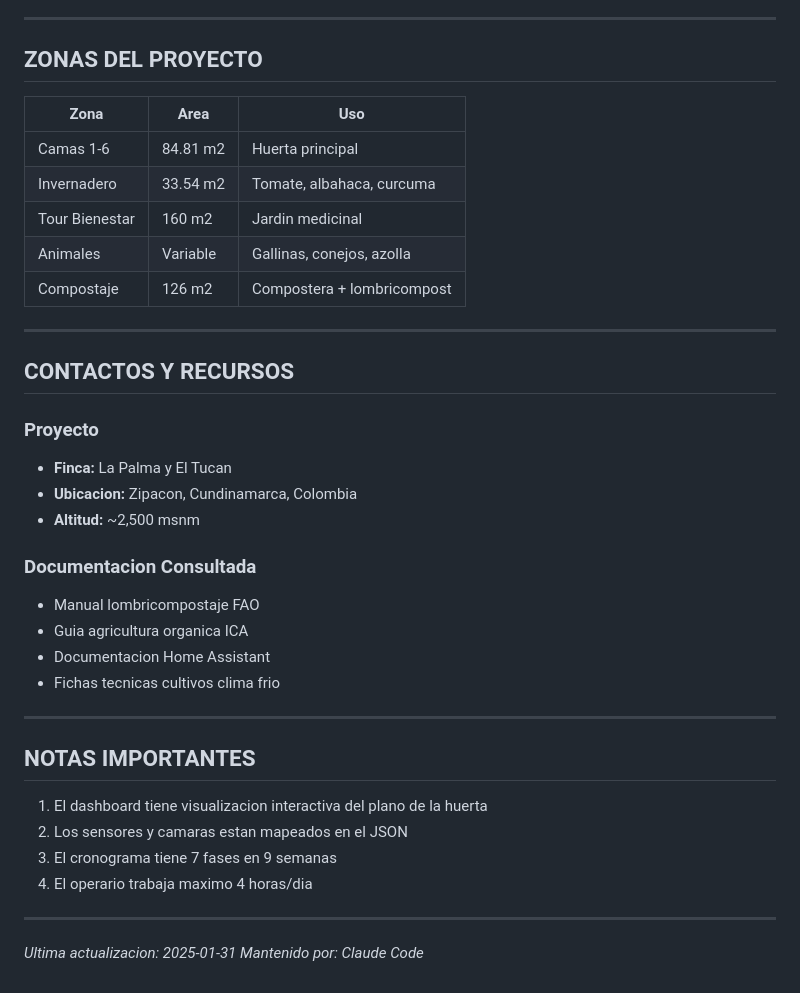
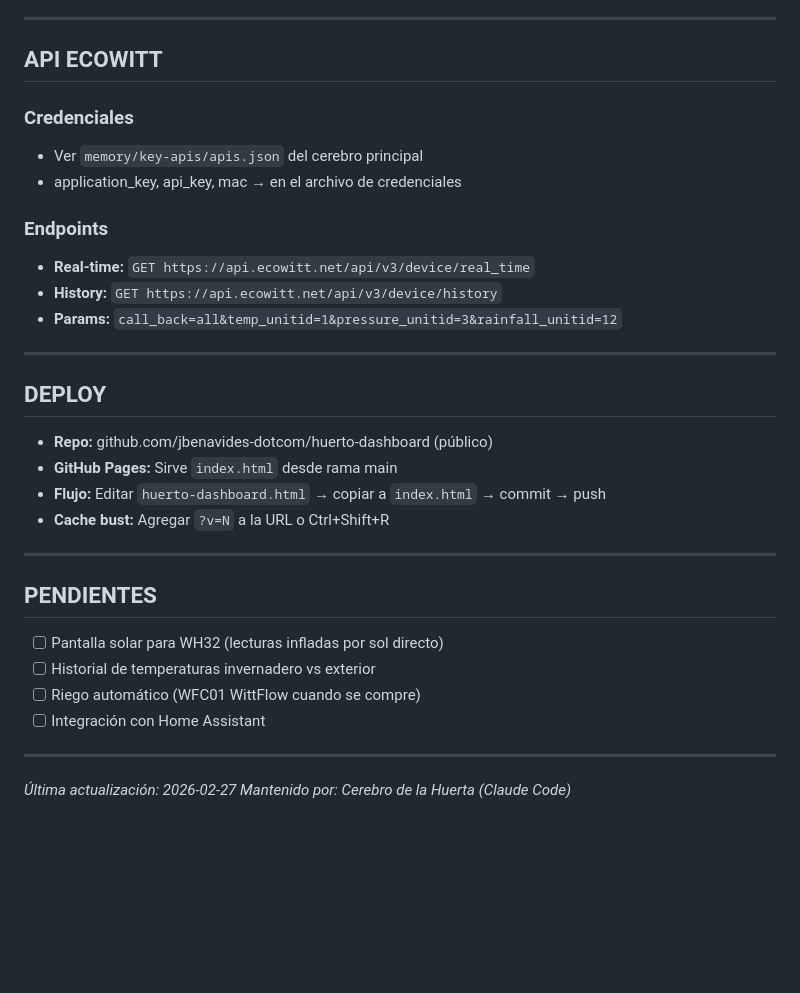
Before and after one commit to jbenavides-dotcom/huerto-dashboard, a Markdown page: CLAUDE.md, the part around one of its changes. Rendered like a GitHub page; blank space fills up the shorter version.

```diff
--- a/CLAUDE.md
+++ b/CLAUDE.md
@@ -165,41 +138,36 @@ data: Actualizacion de datos
 
 ---
 
-## ZONAS DEL PROYECTO
+## API ECOWITT
 
-| Zona | Area | Uso |
-|------|------|-----|
-| Camas 1-6 | 84.81 m2 | Huerta principal |
-| Invernadero | 33.54 m2 | Tomate, albahaca, curcuma |
-| Tour Bienestar | 160 m2 | Jardin medicinal |
-| Animales | Variable | Gallinas, conejos, azolla |
-| Compostaje | 126 m2 | Compostera + lombricompost |
+### Credenciales
+- Ver `memory/key-apis/apis.json` del cerebro principal
+- application_key, api_key, mac → en el archivo de credenciales
+
+### Endpoints
+- **Real-time:** `GET https://api.ecowitt.net/api/v3/device/real_time`
+- **History:** `GET https://api.ecowitt.net/api/v3/device/history`
+- **Params:** `call_back=all&temp_unitid=1&pressure_unitid=3&rainfall_unitid=12`
 
 ---
 
-## CONTACTOS Y RECURSOS
+## DEPLOY
 
-### Proyecto
-- **Finca:** La Palma y El Tucan
-- **Ubicacion:** Zipacon, Cundinamarca, Colombia
-- **Altitud:** ~2,500 msnm
-
-### Documentacion Consultada
-- Manual lombricompostaje FAO
-- Guia agricultura organica ICA
-- Documentacion Home Assistant
-- Fichas tecnicas cultivos clima frio
+- **Repo:** github.com/jbenavides-dotcom/huerto-dashboard (público)
+- **GitHub Pages:** Sirve `index.html` desde rama main
+- **Flujo:** Editar `huerto-dashboard.html` → copiar a `index.html` → commit → push
+- **Cache bust:** Agregar `?v=N` a la URL o Ctrl+Shift+R
 
 ---
 
-## NOTAS IMPORTANTES
+## PENDIENTES
 
-1. El dashboard tiene visualizacion interactiva del plano de la huerta
-2. Los sensores y camaras estan mapeados en el JSON
-3. El cronograma tiene 7 fases en 9 semanas
-4. El operario trabaja maximo 4 horas/dia
+- [ ] Pantalla solar para WH32 (lecturas infladas por sol directo)
+- [ ] Historial de temperaturas invernadero vs exterior
+- [ ] Riego automático (WFC01 WittFlow cuando se compre)
+- [ ] Integración con Home Assistant
 
 ---
 
-*Ultima actualizacion: 2025-01-31*
-*Mantenido por: Claude Code*
+*Última actualización: 2026-02-27*
+*Mantenido por: Cerebro de la Huerta (Claude Code)*
```
Also changed, not shown: other parts of CLAUDE.md (+101 -128 lines).
